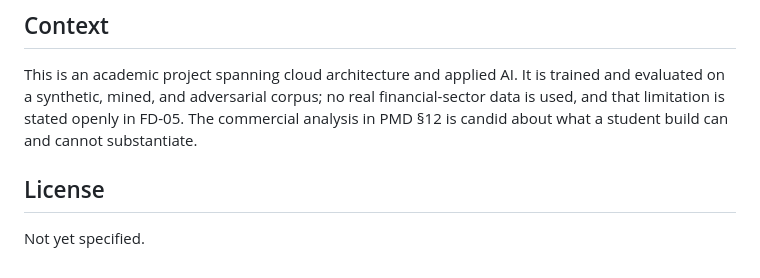
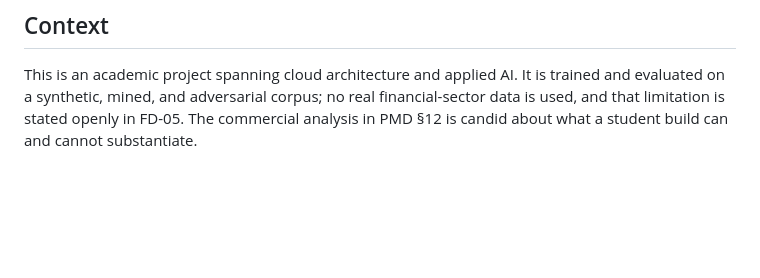
Before and after one commit to uditdaftary/KGCR_Cloud_Project_2026, a Markdown page: README.md, the part around the change. Drawn GitHub-style; blank space fills up the shorter version.

Commit message:
Update project context and remove license section
Removed license section and adjusted project context.

```diff
--- a/README.md
+++ b/README.md
@@ -139,7 +139,3 @@ The tree follows the BCSE355L Phase-I guidelines (`docs/`, `architecture/`,
 ## Context
 
 This is an academic project spanning cloud architecture and applied AI. It is trained and evaluated on a synthetic, mined, and adversarial corpus; no real financial-sector data is used, and that limitation is stated openly in FD-05. The commercial analysis in PMD §12 is candid about what a student build can and cannot substantiate.
-
-## License
-
-Not yet specified.
```
